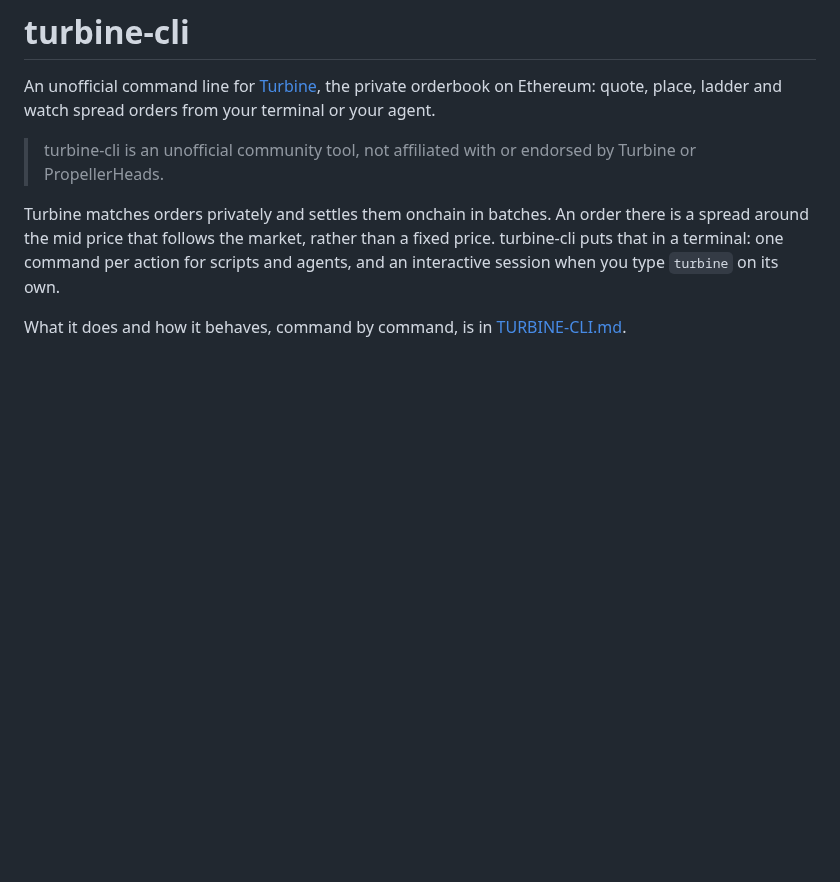
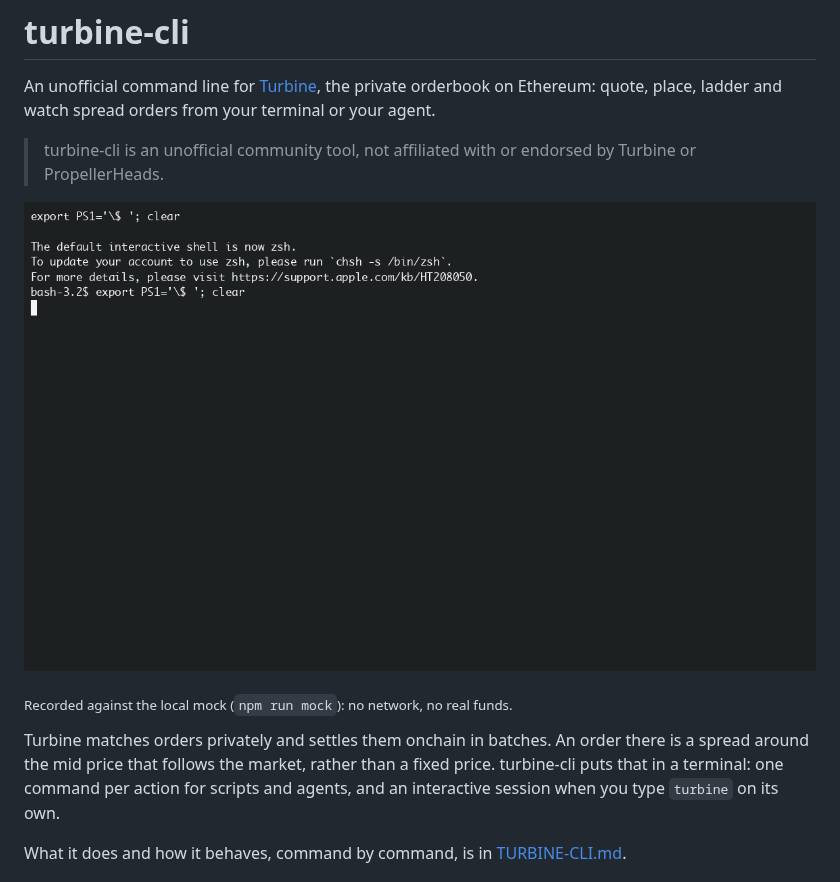
Before and after one commit to mfbz/turbine-cli, a Markdown page: README.md, the part around the change. GitHub-like rendering; pictures changed too: assets/demo.gif (added); blank space fills up the shorter version.

Commit message:
docs: a terminal demo at the top of the README, recorded against the mock

```diff
--- a/README.md
+++ b/README.md
@@ -3,6 +3,10 @@
 An unofficial command line for [Turbine](https://docs.turbine.exchange), the private orderbook on Ethereum: quote, place, ladder and watch spread orders from your terminal or your agent.
 
 > turbine-cli is an unofficial community tool, not affiliated with or endorsed by Turbine or PropellerHeads.
+
+![turbine-cli in a terminal: the interactive session with Turbine's logo turning, a quote, a ladder of three orders with everything it signs, a live watch as fills arrive, and a cancel](assets/demo.gif)
+
+<sub>Recorded against the local mock (`npm run mock`): no network, no real funds.</sub>
 
 Turbine matches orders privately and settles them onchain in batches. An order there is a spread around the mid price that follows the market, rather than a fixed price. turbine-cli puts that in a terminal: one command per action for scripts and agents, and an interactive session when you type `turbine` on its own.
 
```
Also changed, not shown: CONTRIBUTING.md (+1 -0 lines), 5 other files.
